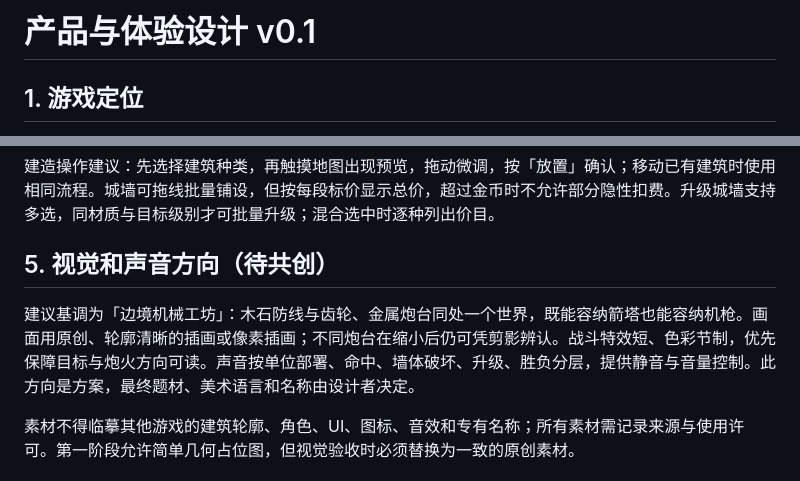
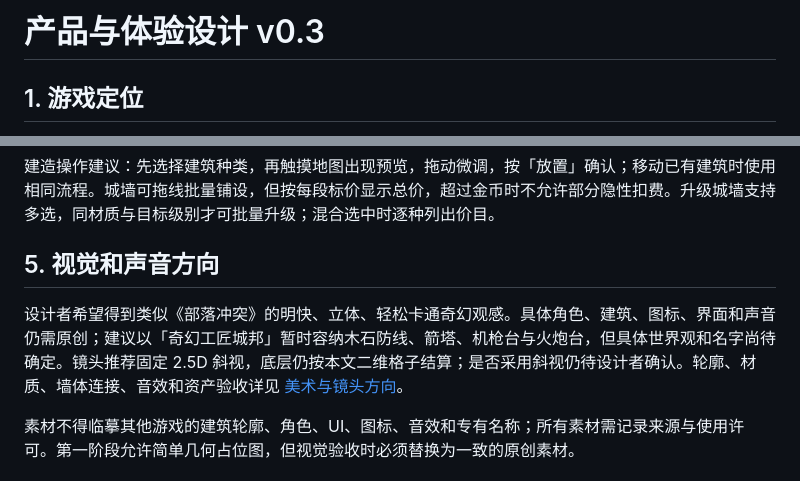
Before and after one commit to 5849mog/war, a Markdown page: docs/PRODUCT_DESIGN.md, 2 parts joined by grey strips. Drawn GitHub-style.

Commit message:
docs: set original cartoon-fantasy art direction v0.3

```diff
--- a/docs/PRODUCT_DESIGN.md
+++ b/docs/PRODUCT_DESIGN.md
@@ -1,4 +1,4 @@
-# 产品与体验设计 v0.1
+# 产品与体验设计 v0.3
 
 ## 1. 游戏定位
 
@@ -47,9 +47,9 @@
 
 建造操作建议：先选择建筑种类，再触摸地图出现预览，拖动微调，按「放置」确认；移动已有建筑时使用相同流程。城墙可拖线批量铺设，但按每段标价显示总价，超过金币时不允许部分隐性扣费。升级城墙支持多选，同材质与目标级别才可批量升级；混合选中时逐种列出价目。
 
-## 5. 视觉和声音方向（待共创）
+## 5. 视觉和声音方向
 
-建议基调为「边境机械工坊」：木石防线与齿轮、金属炮台同处一个世界，既能容纳箭塔也能容纳机枪。画面用原创、轮廓清晰的插画或像素插画；不同炮台在缩小后仍可凭剪影辨认。战斗特效短、色彩节制，优先保障目标与炮火方向可读。声音按单位部署、命中、墙体破坏、升级、胜负分层，提供静音与音量控制。此方向是方案，最终题材、美术语言和名称由设计者决定。
+设计者希望得到类似《部落冲突》的明快、立体、轻松卡通奇幻观感。具体角色、建筑、图标、界面和声音仍需原创；建议以「奇幻工匠城邦」暂时容纳木石防线、箭塔、机枪台与火炮台，但具体世界观和名字尚待确定。镜头推荐固定 2.5D 斜视，底层仍按本文二维格子结算；是否采用斜视仍待设计者确认。轮廓、材质、墙体连接、音效和资产验收详见 [美术与镜头方向](VISUAL_DIRECTION.md)。
 
 素材不得临摹其他游戏的建筑轮廓、角色、UI、图标、音效和专有名称；所有素材需记录来源与使用许可。第一阶段允许简单几何占位图，但视觉验收时必须替换为一致的原创素材。
 
```
